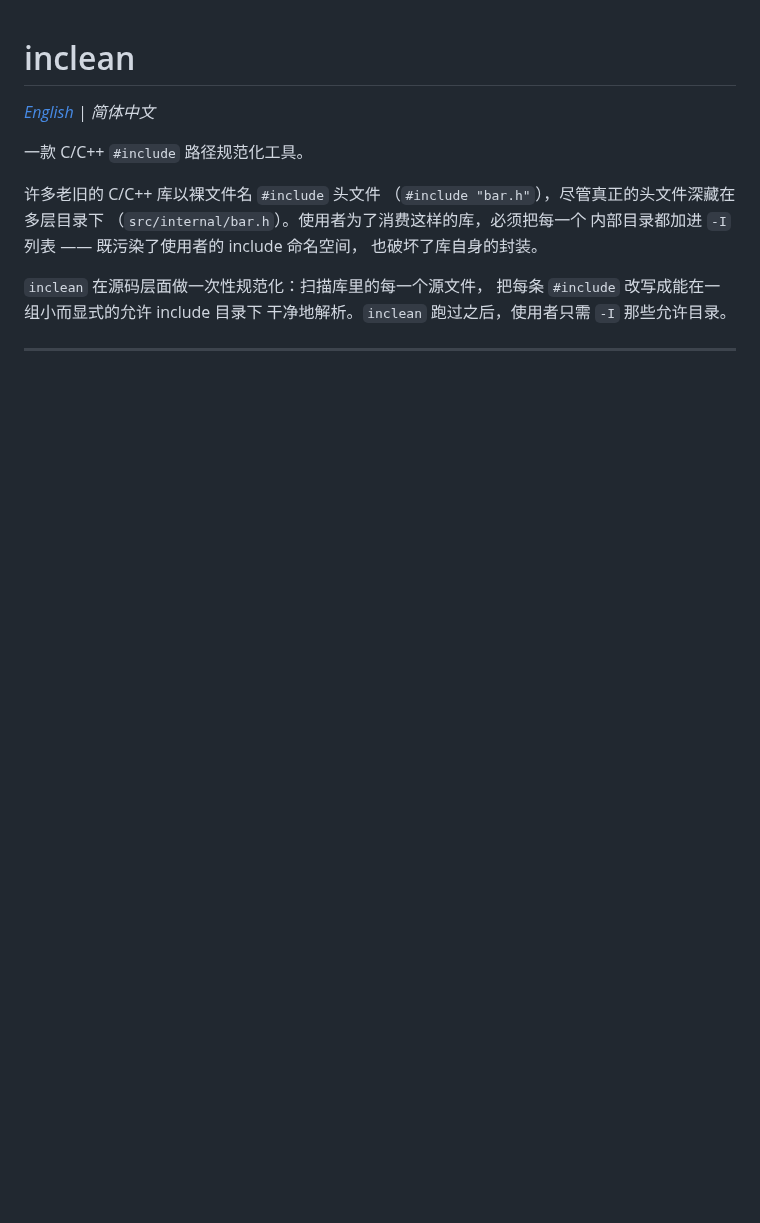
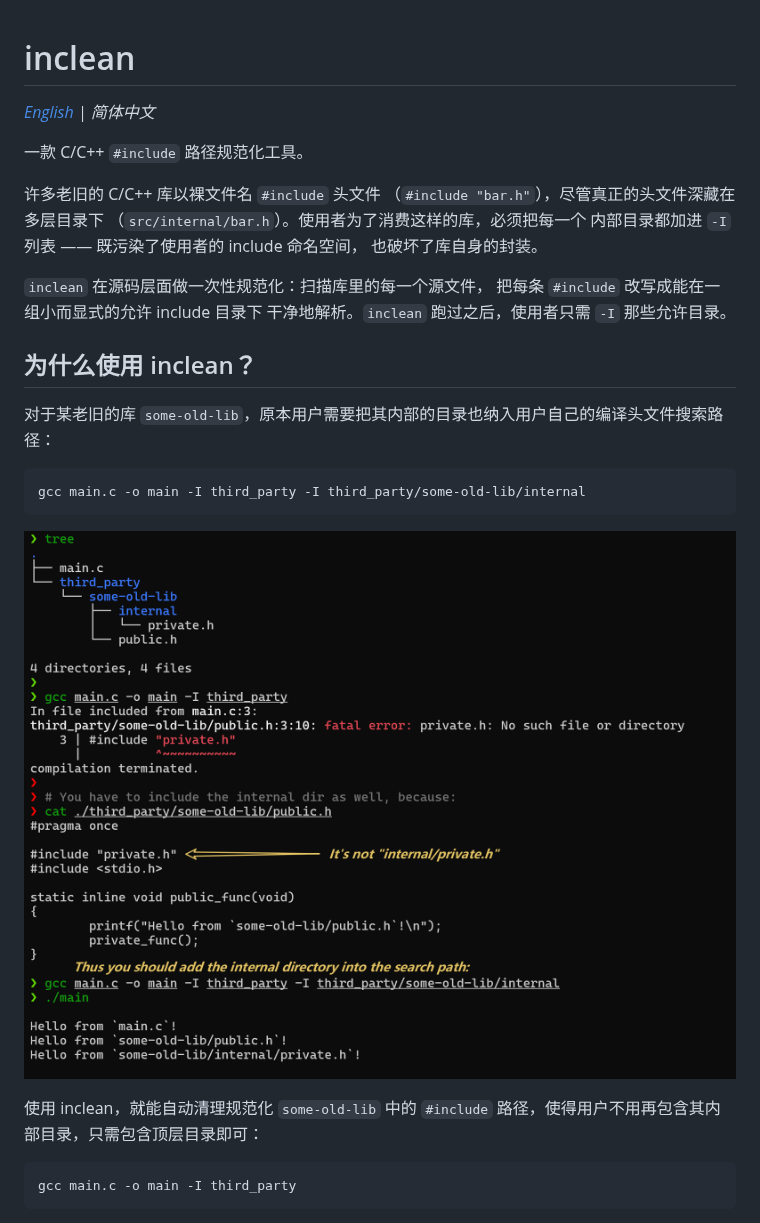
Before and after one commit to inaku-Gyan/inclean, a Markdown page: docs/README.zh-CN.md, the part around one of its changes. GitHub-like rendering; pictures changed too: docs/assets/without_inclean.png (added); blank space fills up the shorter version.

````diff
--- a/docs/README.zh-CN.md
+++ b/docs/README.zh-CN.md
@@ -13,3 +13,20 @@ _[English](README.md) | 简体中文_
 `inclean` 在源码层面做一次性规范化：扫描库里的每一个源文件，
 把每条 `#include` 改写成能在一组小而显式的允许 include 目录下
 干净地解析。`inclean` 跑过之后，使用者只需 `-I` 那些允许目录。
+
+## 为什么使用 inclean？
+
+对于某老旧的库 `some-old-lib`，原本用户需要把其内部的目录也纳入用户自己的编译头文件搜索路径：
+
+```sh
+gcc main.c -o main -I third_party -I third_party/some-old-lib/internal
+```
+
+![不使用 inclean 的情况](assets/without_inclean.png)
+
+使用 inclean，就能自动清理规范化 `some-old-lib` 中的 `#include` 路径，使得用户不用再包含其内部目录，只需包含顶层目录即可：
+
+```sh
+gcc main.c -o main -I third_party
+```
+
````
Also changed, not shown: other parts of docs/README.zh-CN.md (+1 -0 lines), README.md (+22 -0 lines), 1 other file.
